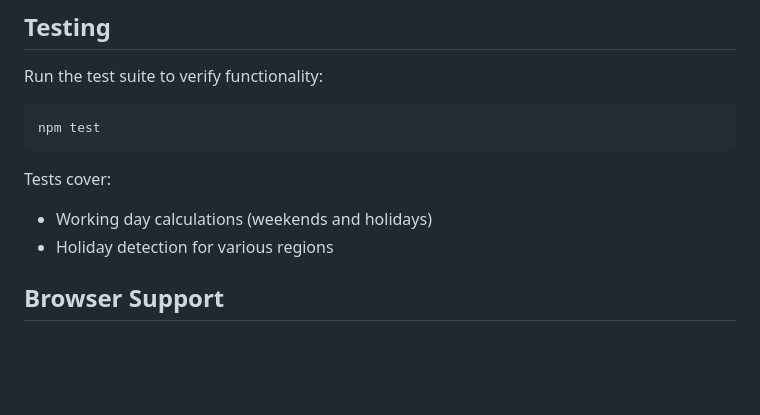
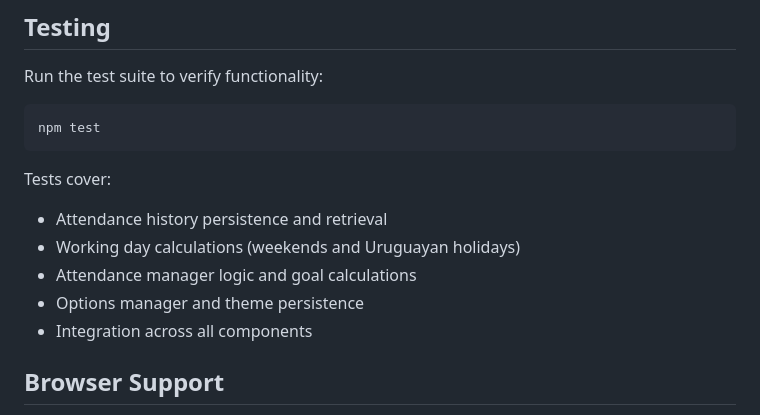
Before and after one commit to fedxc/attendance-tracker, a Markdown page: README.md, the part around one of its changes. Rendered like a GitHub page; blank space fills up the shorter version.

````diff
--- a/README.md
+++ b/README.md
@@ -125,8 +134,11 @@ npm test
 ```
 
 Tests cover:
-- Working day calculations (weekends and holidays)
-- Holiday detection for various regions
+- Attendance history persistence and retrieval
+- Working day calculations (weekends and Uruguayan holidays)
+- Attendance manager logic and goal calculations
+- Options manager and theme persistence
+- Integration across all components
 
 ## Browser Support
 
````
Also changed, not shown: other parts of README.md (+14 -26 lines).
